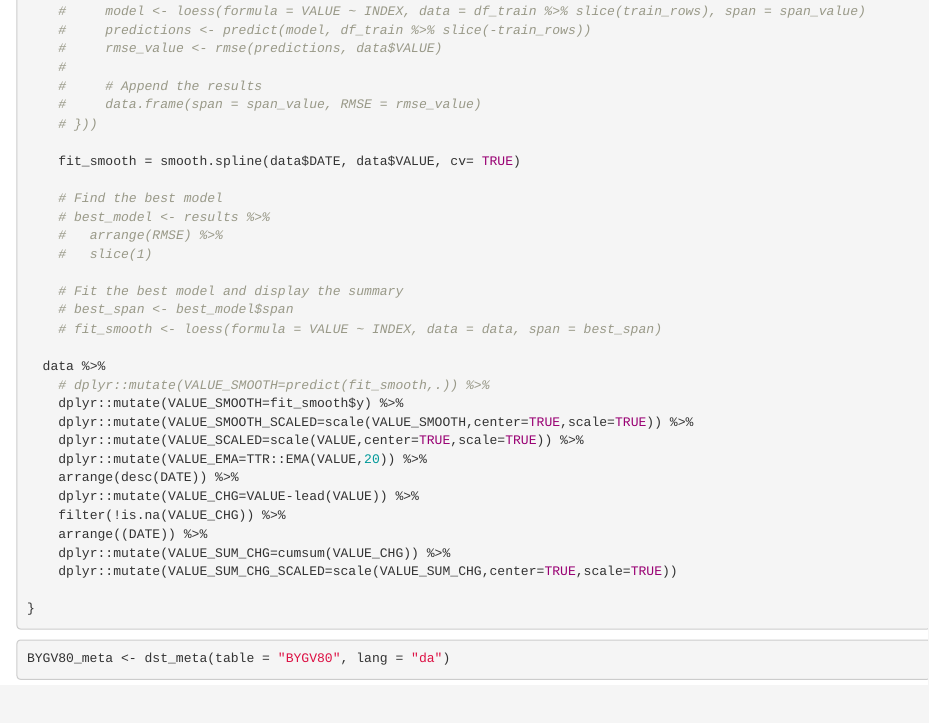
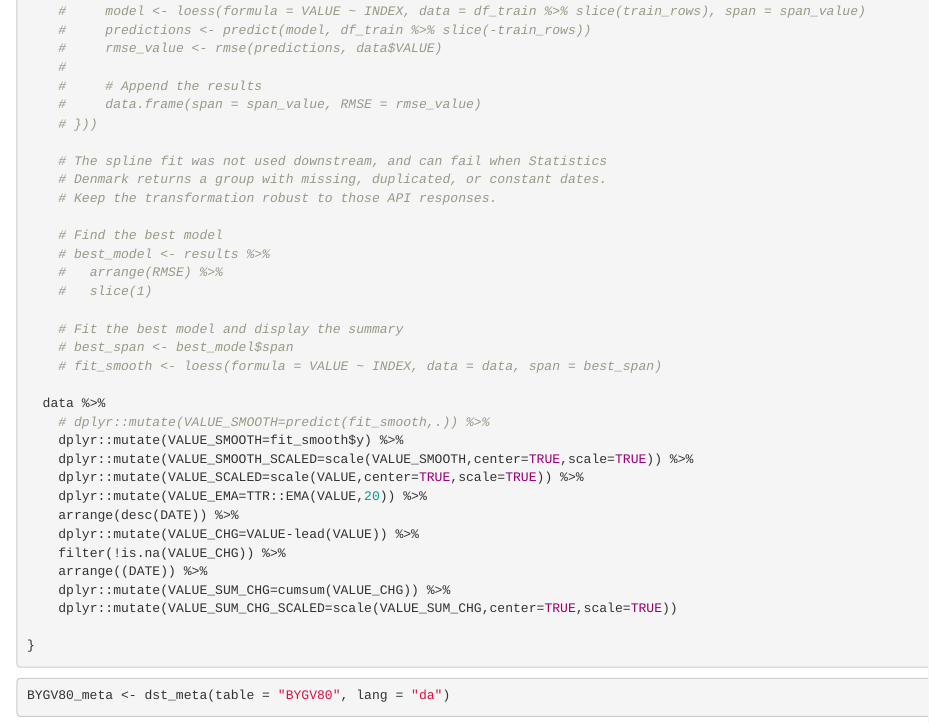
Before and after one commit to ckrusemd/money-printer-go-brrr, an R Markdown document (Chapters/02_Housing/Housing_DK.Rmd): the page in a window 1100 px wide, from 1080 px down. Rendered offline with R 4.5, knitr and Pandoc, with nearby package versions; some code elsewhere in the file could not run offline.

Commit message:
Fix housing chapter deployment
Remove the unused smooth.spline() call that caused Bookdown deployment failures on degenerate Statistics Denmark data.

```diff
--- a/Chapters/02_Housing/Housing_DK.Rmd
+++ b/Chapters/02_Housing/Housing_DK.Rmd
@@ -67,7 +67,9 @@ gam_adjust = function(data) {
     #     data.frame(span = span_value, RMSE = rmse_value)
     # }))
 
-    fit_smooth = smooth.spline(data$DATE, data$VALUE, cv= TRUE)
+    # The spline fit was not used downstream, and can fail when Statistics
+    # Denmark returns a group with missing, duplicated, or constant dates.
+    # Keep the transformation robust to those API responses.
 
     # Find the best model
     # best_model <- results %>%
```
